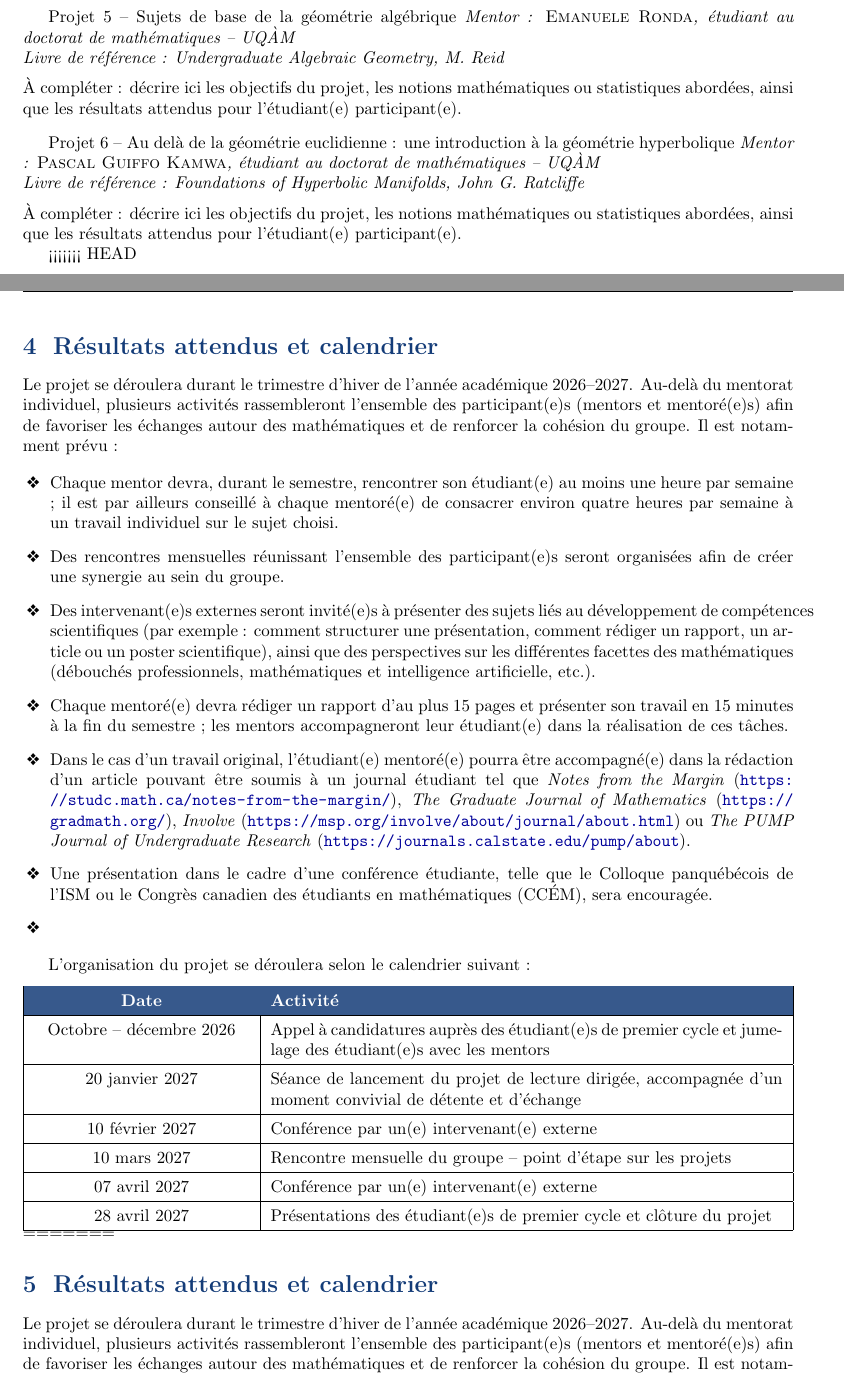
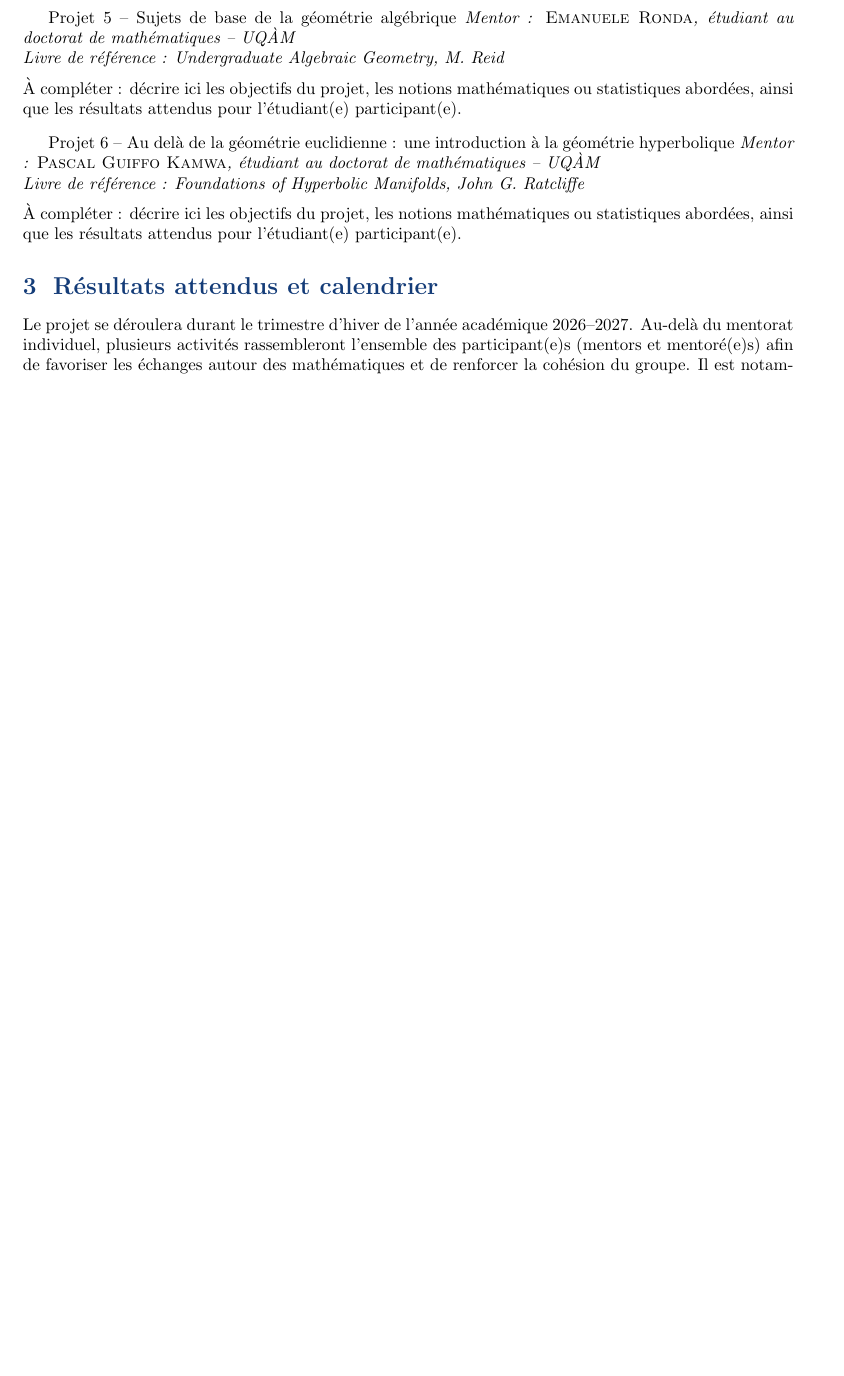
Before and after one commit to emanueleronda/Proposition-Projet-DREAMS, a LaTeX document (main.tex, which reads budget.tex, introduction.tex, resultats-attendus.tex): two parts of pages 2 and 3 of 4 before the commit and part of page 2 of 3 after it, the two joined at a grey line, cut so that both start at the same text, the shorter picture padded with empty space. The pictures show the PDF file main.pdf that the author committed with the source.

Commit message:
risolti conflitti di merge residui

```diff
--- a/budget.tex
+++ b/budget.tex
@@ -1,4 +1,3 @@
-<<<<<<< HEAD
 \section{Proposition de budget}
 
  Une estimation des coûts associés \`a la réalisation du projet, à savoir : rafraîchissements pour les rencontres mensuelles et la séance de clôture, frais de déplacement pour la participation \`a une conférence étudiante, impression d'affiches pour les annonces, achat de livres en cas de demande.
--- a/introduction.tex
+++ b/introduction.tex
@@ -1,4 +1,3 @@
-<<<<<<< HEAD
 \section{Introduction}
 
 Le projet de lecture dirigée en mathématiques et statistique offre aux étudiantes et étudiants de premier cycle l'occasion d'explorer, en profondeur, un sujet avancé qui n'est habituellement pas abordé dans le cadre du baccalauréat. Cet accompagnement individualisé se déroule sous la supervision d'un mentor ou d'une mentore inscrit(e) aux cycles supérieurs, dans un cadre qui favorise l'autonomie, la rigueur et la curiosité mathématique. Il se veut amusant et amical dans le but de faciliter les intéractions entre les différents membres.\\
--- a/resultats-attendus.tex
+++ b/resultats-attendus.tex
@@ -1,4 +1,3 @@
-<<<<<<< HEAD
 \section{Résultats attendus et calendrier}
 
 Le projet se déroulera durant le trimestre d'hiver de l'année académique 2026--2027. Au-del\`a du mentorat individuel, plusieurs activités rassembleront l'ensemble des participant(e)s (mentors et mentoré(e)s) afin de favoriser les échanges autour des mathématiques et de renforcer la cohésion du groupe. Il est notamment prévu :
@@ -44,51 +43,4 @@ Octobre -- décembre 2026 & Appel \`a candidatures auprès des étudiant(e)s de
 28 avril 2027 & Présentations des étudiant(e)s de premier cycle et clôture du projet \\
 \hline
 \end{tabularx}
-=======
-\section{Résultats attendus et calendrier}
-
-Le projet se déroulera durant le trimestre d'hiver de l'année académique 2026--2027. Au-del\`a du mentorat individuel, plusieurs activités rassembleront l'ensemble des participant(e)s (mentors et mentoré(e)s) afin de favoriser les échanges autour des mathématiques et de renforcer la cohésion du groupe. Il est notamment prévu :
-
-\begin{itemize}[leftmargin=1.6em,labelsep=0.6em]
-
-    \item[\ding{118}] Chaque mentor devra, durant le semestre, rencontrer son étudiant(e) au moins une heure par semaine ; il est par ailleurs conseillé à chaque mentoré(e) de consacrer environ quatre heures par semaine à un travail individuel sur le sujet choisi.
-
-    \item[\ding{118}] Des rencontres mensuelles réunissant l'ensemble des participant(e)s seront organisées afin de créer une synergie au sein du groupe.
-
-    \item[\ding{118}] Des intervenant(e)s externes seront invité(e)s à présenter des sujets liés au développement de compétences scientifiques (par exemple : comment structurer une présentation, comment rédiger un rapport, un article ou un poster scientifique), ainsi que des perspectives sur les différentes facettes des mathématiques (débouchés professionnels, mathématiques et intelligence artificielle, etc.).
-
-    \item[\ding{118}] Chaque mentoré(e) devra rédiger un rapport d'au plus 15 pages et présenter son travail en 15 minutes à la fin du semestre ; les mentors accompagneront leur étudiant(e) dans la réalisation de ces tâches.
-
-    \item[\ding{118}] Dans le cas d'un travail original, l'étudiant(e) mentoré(e) pourra \^{e}tre accompagné(e) dans la rédaction d'un article pouvant être soumis \`a un journal étudiant tel que \textit{Notes from the Margin} (\url{https://studc.math.ca/notes-from-the-margin/}), \textit{The Graduate Journal of Mathematics} (\url{https://gradmath.org/}), \textit{Involve} (\url{https://msp.org/involve/about/journal/about.html}) ou \textit{The PUMP Journal of Undergraduate Research} (\url{https://journals.calstate.edu/pump/about}).
-
-    \item[\ding{118}] Une présentation dans le cadre d'une conférence étudiante, telle que le Colloque panquébécois de l'ISM ou le Congrès canadien des étudiants en mathématiques (CC\'EM), sera encouragée.
-
-    \item[\ding{118}]
-
-\end{itemize}
-
-L'organisation du projet se déroulera selon le calendrier suivant :
-
-\medskip
-
-\renewcommand{\arraystretch}{1.4}
-\noindent\begin{tabularx}{\textwidth}{|>{\centering\arraybackslash}p{0.28\textwidth}|X|}
-\hline
-\rowcolor{uqamblue!85}
-\textcolor{white}{\textbf{Date}} & \textcolor{white}{\textbf{Activité}} \\
-\hline
-Octobre -- décembre 2026 & Appel \`a candidatures auprès des étudiant(e)s de premier cycle et jumelage des étudiant(e)s avec les mentors \\
-\hline
-20 janvier 2027 & Séance de lancement du projet de lecture dirigée, accompagnée d'un moment convivial de détente et d'échange \\
-\hline
-10 février 2027 & Conférence par un(e) intervenant(e) externe \\
-\hline
-10 mars 2027 & Rencontre mensuelle du groupe -- point d'étape sur les projets \\
-\hline
-07 avril 2027 & Conférence par un(e) intervenant(e) externe \\
-\hline
-28 avril 2027 & Présentations des étudiant(e)s de premier cycle et clôture du projet \\
-\hline
-\end{tabularx}
->>>>>>> 3916ac6a49fb29a07820fafe8cc6ed5d7a27e9db
 \renewcommand{\arraystretch}{1}
```
Also changed, not shown: preamble.tex (+0 -1 lines), main.pdf, introduction.tex (7 more changed lines), 6 other files.
